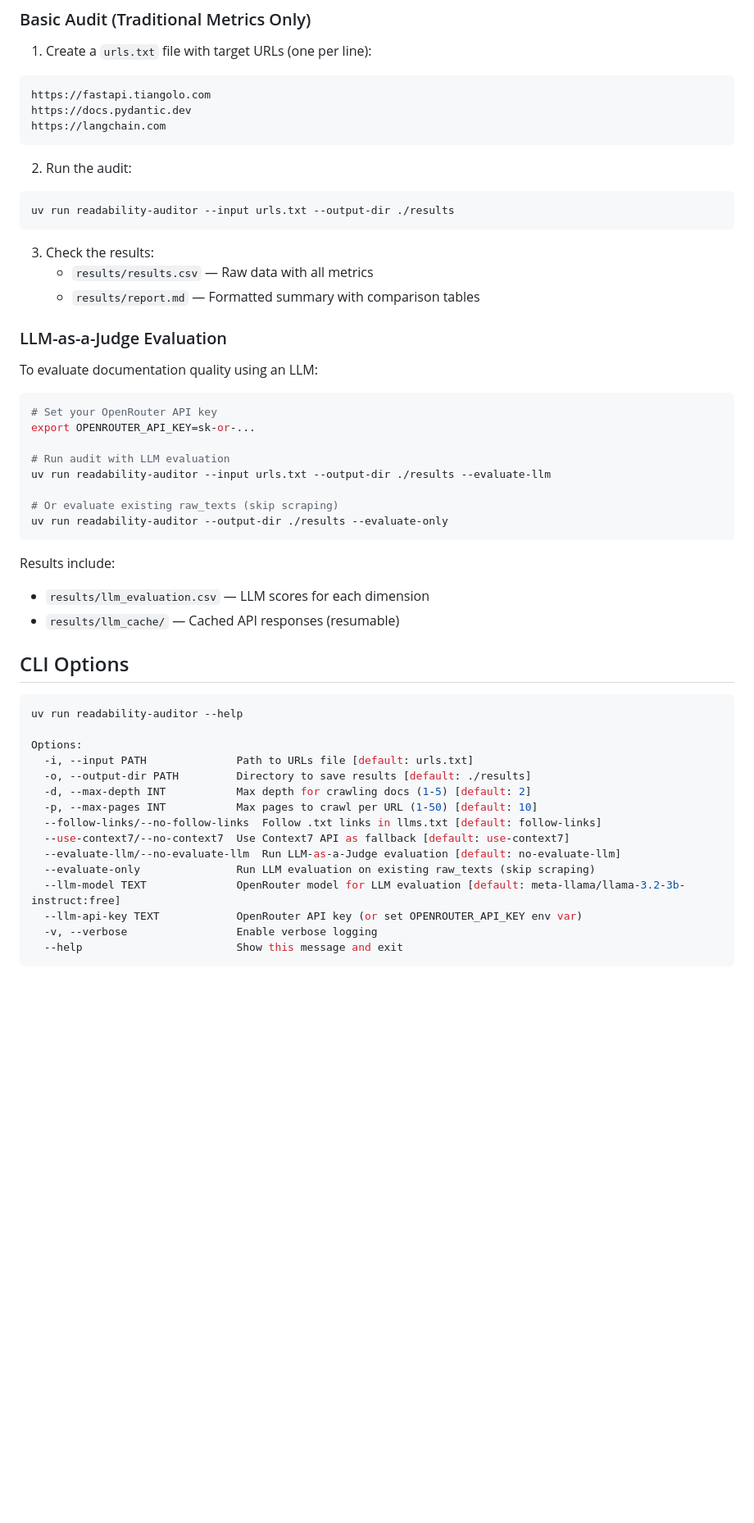
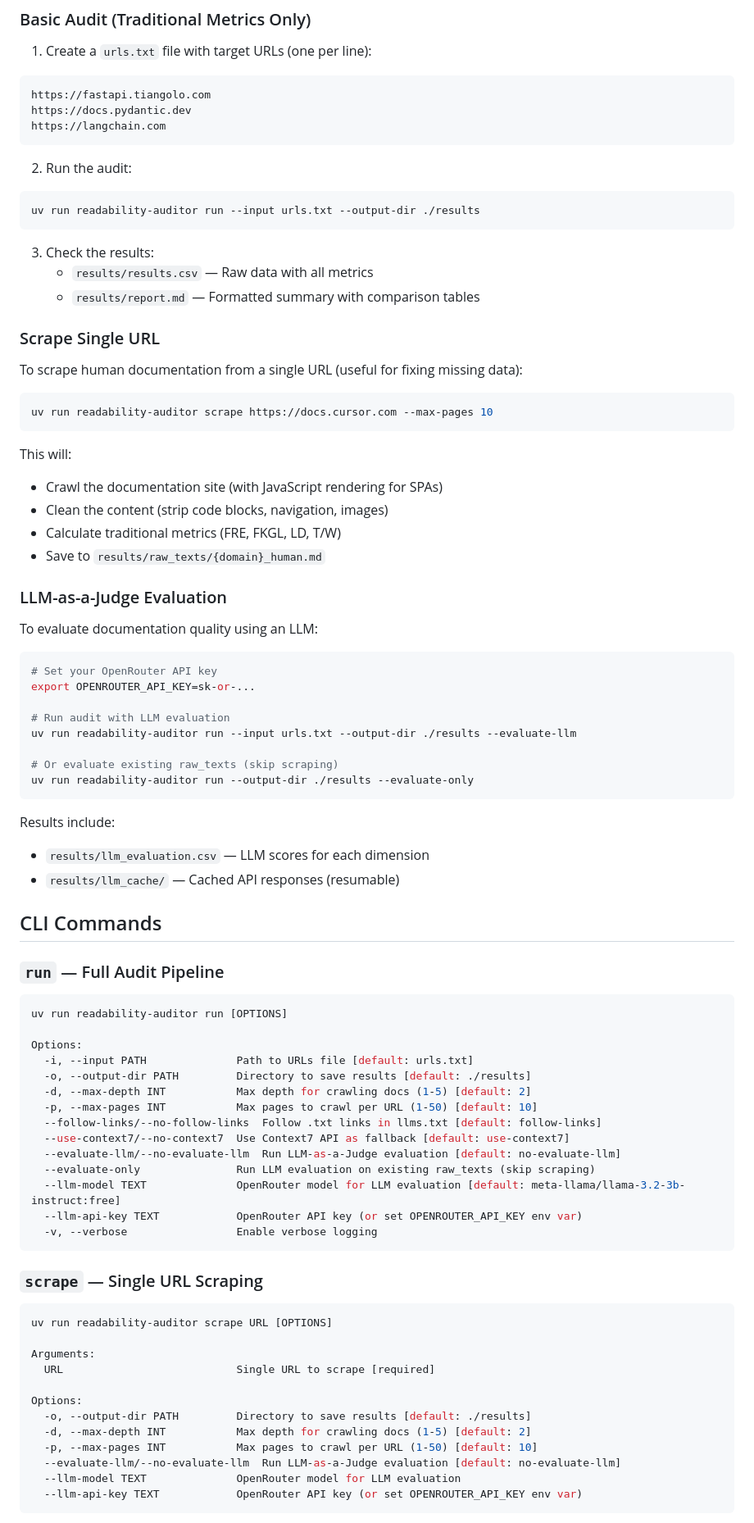
Before and after one commit to yehezkielgunawan/codhes-2026, a Markdown page: readability-python-demo/README.md, the part around one of its changes. Shown at 82% size. Rendered like a GitHub page; blank space fills up the shorter version.

Commit message:
Update docs to reflect `run` and `scrape` CLI subcommands

````diff
--- a/readability-python-demo/README.md
+++ b/readability-python-demo/README.md
@@ -46,12 +46,26 @@ https://langchain.com
 2. Run the audit:
 
 ```bash
-uv run readability-auditor --input urls.txt --output-dir ./results
+uv run readability-auditor run --input urls.txt --output-dir ./results
 ```
 
 3. Check the results:
    - `results/results.csv` — Raw data with all metrics
    - `results/report.md` — Formatted summary with comparison tables
+
+### Scrape Single URL
+
+To scrape human documentation from a single URL (useful for fixing missing data):
+
+```bash
+uv run readability-auditor scrape https://docs.cursor.com --max-pages 10
+```
+
+This will:
+- Crawl the documentation site (with JavaScript rendering for SPAs)
+- Clean the content (strip code blocks, navigation, images)
+- Calculate traditional metrics (FRE, FKGL, LD, T/W)
+- Save to `results/raw_texts/{domain}_human.md`
 
 ### LLM-as-a-Judge Evaluation
 
@@ -62,20 +76,22 @@ To evaluate documentation quality using an LLM:
 export OPENROUTER_API_KEY=sk-or-...
 
 # Run audit with LLM evaluation
-uv run readability-auditor --input urls.txt --output-dir ./results --evaluate-llm
+uv run readability-auditor run --input urls.txt --output-dir ./results --evaluate-llm
 
 # Or evaluate existing raw_texts (skip scraping)
-uv run readability-auditor --output-dir ./results --evaluate-only
+uv run readability-auditor run --output-dir ./results --evaluate-only
 ```
 
 Results include:
 - `results/llm_evaluation.csv` — LLM scores for each dimension
 - `results/llm_cache/` — Cached API responses (resumable)
 
-## CLI Options
+## CLI Commands
+
+### `run` — Full Audit Pipeline
 
 ```bash
-uv run readability-auditor --help
+uv run readability-auditor run [OPTIONS]
 
 Options:
   -i, --input PATH              Path to URLs file [default: urls.txt]
@@ -89,4 +105,22 @@ Options:
   --llm-model TEXT              OpenRouter model for LLM evaluation [default: meta-llama/llama-3.2-3b-instruct:free]
   --llm-api-key TEXT            OpenRouter API key (or set OPENROUTER_API_KEY env var)
   -v, --verbose                 Enable verbose logging
-  --help                        Show this message and exit
+```
+
+### `scrape` — Single URL Scraping
+
+```bash
+uv run readability-auditor scrape URL [OPTIONS]
+
+Arguments:
+  URL                           Single URL to scrape [required]
+
+Options:
+  -o, --output-dir PATH         Directory to save results [default: ./results]
+  -d, --max-depth INT           Max depth for crawling docs (1-5) [default: 2]
+  -p, --max-pages INT           Max pages to crawl per URL (1-50) [default: 10]
+  --evaluate-llm/--no-evaluate-llm  Run LLM-as-a-Judge evaluation [default: no-evaluate-llm]
+  --llm-model TEXT              OpenRouter model for LLM evaluation
+  --llm-api-key TEXT            OpenRouter API key (or set OPENROUTER_API_KEY env var)
+```
+
````
Also changed, not shown: other parts of readability-python-demo/README.md (+6 -0 lines), readability-python-demo/AGENTS.md (+11 -6 lines).
